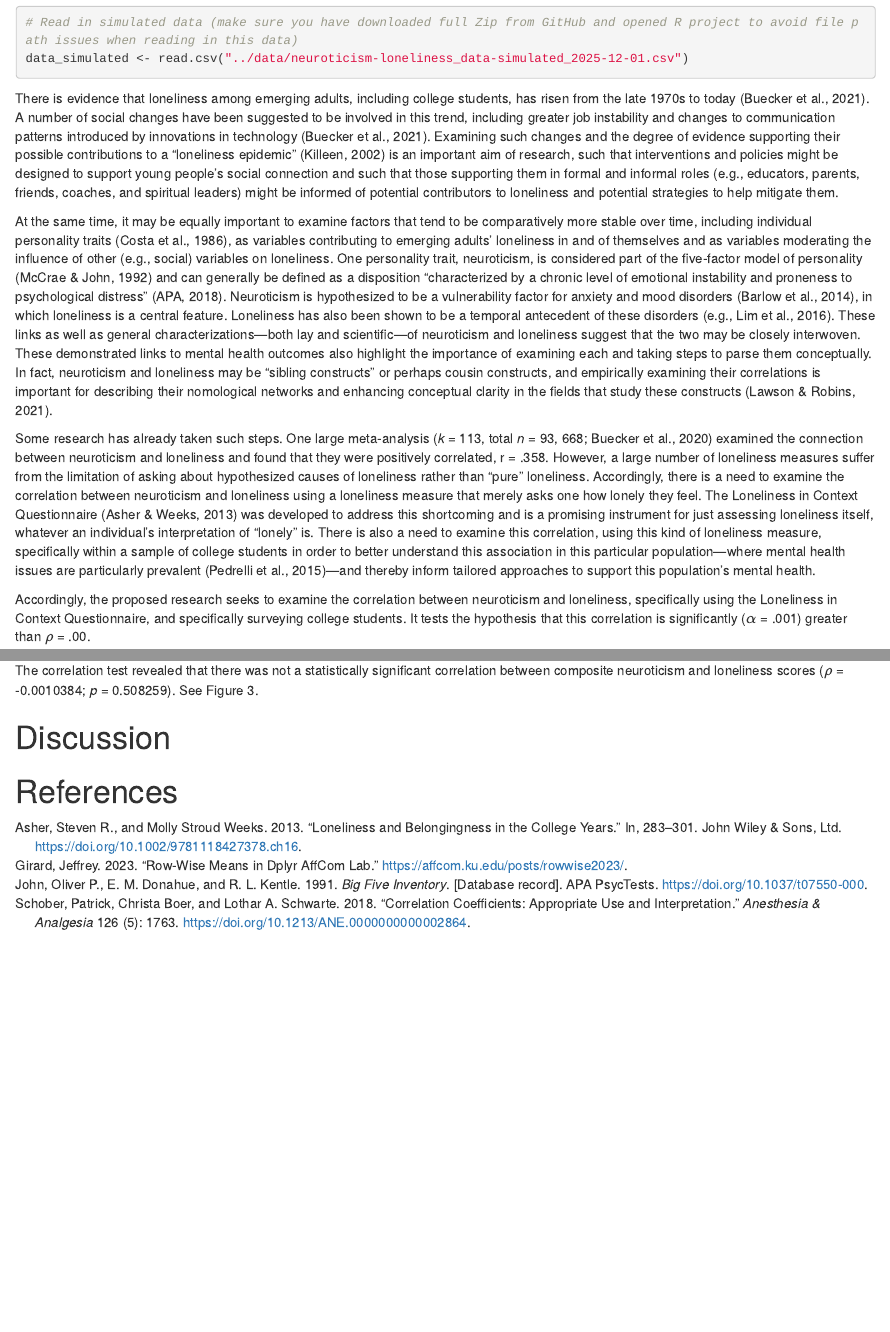
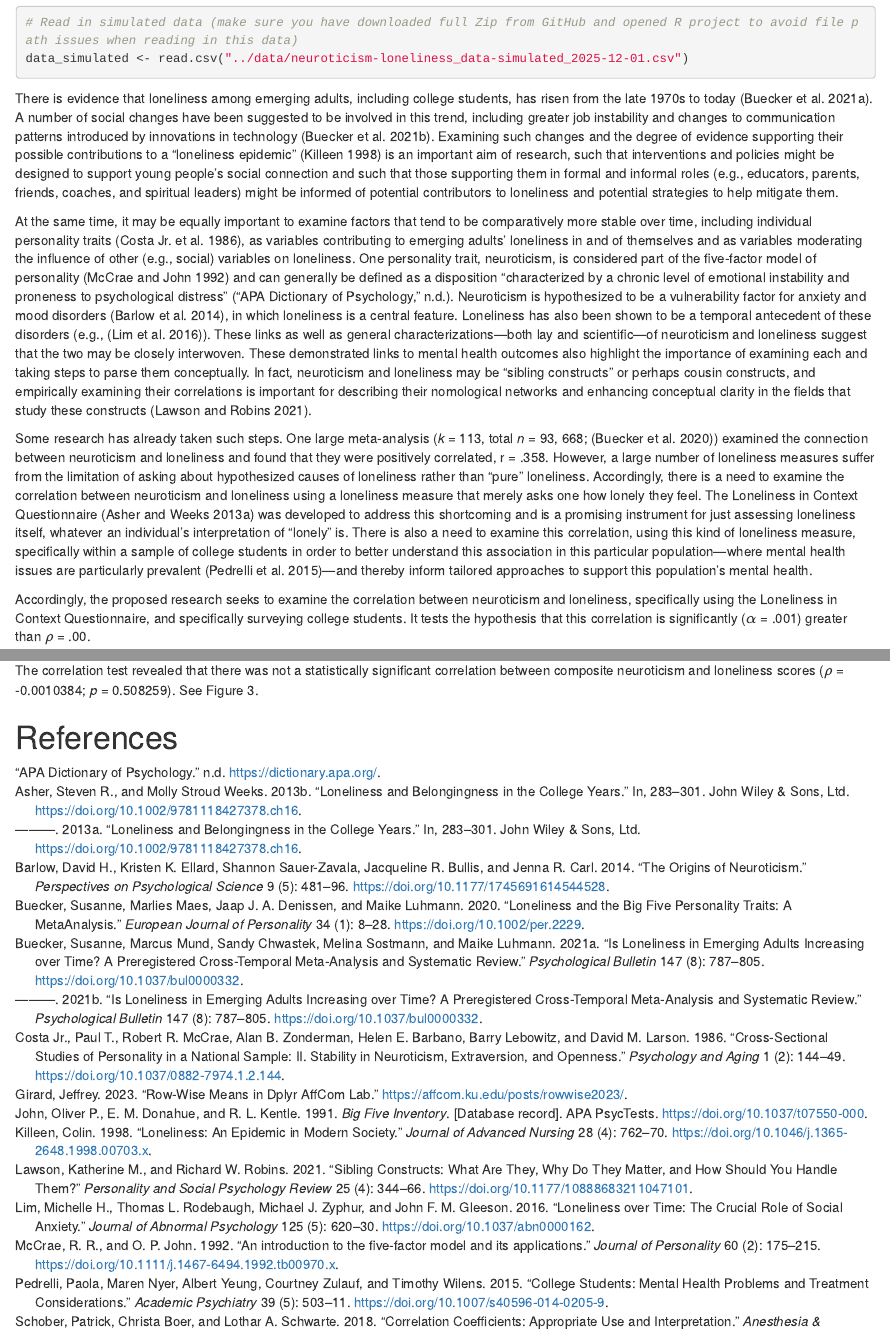
Before and after one commit to caroharmstrong/reproducibility-project, an R Markdown document (report/NEW-reproducibility-project-manuscript.Rmd): the page in a window 1100 px wide, from 490 px down, and a second part further down, joined at a grey line. Rendered offline with R 4.5, knitr and Pandoc, with nearby package versions; some code elsewhere in the file could not run offline.

Commit message:
Added citations and abstract keywords

````diff
--- a/report/NEW-reproducibility-project-manuscript.Rmd
+++ b/report/NEW-reproducibility-project-manuscript.Rmd
@@ -22,8 +22,7 @@ abstract: |
 
   <!-- https://tinyurl.com/ybremelq -->
 
-keywords          : "keywords"
-wordcount         : "X"
+keywords          : "loneliness, neuroticism, college student mental health"
 
 bibliography: ["references.bib", "r-references.bib"]
 
@@ -63,11 +62,11 @@ knitr::opts_chunk$set(cache.extra = knitr::rand_seed)
 data_simulated <- read.csv("../data/neuroticism-loneliness_data-simulated_2025-12-01.csv")
 ```
 
-There is evidence that loneliness among emerging adults, including college students, has risen from the late 1970s to today (Buecker et al., 2021). A number of social changes have been suggested to be involved in this trend, including greater job instability and changes to communication patterns introduced by innovations in technology (Buecker et al., 2021). Examining such changes and the degree of evidence supporting their possible contributions to a “loneliness epidemic” (Killeen, 2002) is an important aim of research, such that interventions and policies might be designed to support young people’s social connection and such that those supporting them in formal and informal roles (e.g., educators, parents, friends, coaches, and spiritual leaders) might be informed of potential contributors to loneliness and potential strategies to help mitigate them.
+There is evidence that loneliness among emerging adults, including college students, has risen from the late 1970s to today [@buecker2021]. A number of social changes have been suggested to be involved in this trend, including greater job instability and changes to communication patterns introduced by innovations in technology [@buecker2021a]. Examining such changes and the degree of evidence supporting their possible contributions to a “loneliness epidemic” [@killeen1998] is an important aim of research, such that interventions and policies might be designed to support young people’s social connection and such that those supporting them in formal and informal roles (e.g., educators, parents, friends, coaches, and spiritual leaders) might be informed of potential contributors to loneliness and potential strategies to help mitigate them.
 
-At the same time, it may be equally important to examine factors that tend to be comparatively more stable over time, including individual personality traits (Costa et al., 1986), as variables contributing to emerging adults’ loneliness in and of themselves and as variables moderating the influence of other (e.g., social) variables on loneliness. One personality trait, neuroticism, is considered part of the five-factor model of personality (McCrae & John, 1992) and can generally be defined as a disposition “characterized by a chronic level of emotional instability and proneness to psychological distress” (APA, 2018). Neuroticism is hypothesized to be a vulnerability factor for anxiety and mood disorders (Barlow et al., 2014), in which loneliness is a central feature. Loneliness has also been shown to be a temporal antecedent of these disorders (e.g., Lim et al., 2016). These links as well as general characterizations—both lay and scientific—of neuroticism and loneliness suggest that the two may be closely interwoven. These demonstrated links to mental health outcomes also highlight the importance of examining each and taking steps to parse them conceptually. In fact, neuroticism and loneliness may be “sibling constructs” or perhaps cousin constructs, and empirically examining their correlations is important for describing their nomological networks and enhancing conceptual clarity in the fields that study these constructs (Lawson & Robins, 2021).
+At the same time, it may be equally important to examine factors that tend to be comparatively more stable over time, including individual personality traits [@costajr.1986], as variables contributing to emerging adults’ loneliness in and of themselves and as variables moderating the influence of other (e.g., social) variables on loneliness. One personality trait, neuroticism, is considered part of the five-factor model of personality [@mccrae1992] and can generally be defined as a disposition “characterized by a chronic level of emotional instability and proneness to psychological distress” [@apadict]. Neuroticism is hypothesized to be a vulnerability factor for anxiety and mood disorders [@barlow2014], in which loneliness is a central feature. Loneliness has also been shown to be a temporal antecedent of these disorders (e.g., [@lim2016]). These links as well as general characterizations—both lay and scientific—of neuroticism and loneliness suggest that the two may be closely interwoven. These demonstrated links to mental health outcomes also highlight the importance of examining each and taking steps to parse them conceptually. In fact, neuroticism and loneliness may be “sibling constructs” or perhaps cousin constructs, and empirically examining their correlations is important for describing their nomological networks and enhancing conceptual clarity in the fields that study these constructs [@lawson2021].
 
-Some research has already taken such steps. One large meta-analysis (*k* = 113, total *n* = 93, 668; Buecker et al., 2020) examined the connection between neuroticism and loneliness and found that they were positively correlated, r = .358. However, a large number of loneliness measures suffer from the limitation of asking about hypothesized causes of loneliness rather than “pure” loneliness. Accordingly, there is a need to examine the correlation between neuroticism and loneliness using a loneliness measure that merely asks one how lonely they feel. The Loneliness in Context Questionnaire (Asher & Weeks, 2013) was developed to address this shortcoming and is a promising instrument for just assessing loneliness itself, whatever an individual’s interpretation of “lonely” is. There is also a need to examine this correlation, using this kind of loneliness measure, specifically within a sample of college students in order to better understand this association in this particular population—where mental health issues are particularly prevalent (Pedrelli et al., 2015)—and thereby inform tailored approaches to support this population’s mental health.
+Some research has already taken such steps. One large meta-analysis (*k* = 113, total *n* = 93, 668; [@buecker2020]) examined the connection between neuroticism and loneliness and found that they were positively correlated, r = .358. However, a large number of loneliness measures suffer from the limitation of asking about hypothesized causes of loneliness rather than “pure” loneliness. Accordingly, there is a need to examine the correlation between neuroticism and loneliness using a loneliness measure that merely asks one how lonely they feel. The Loneliness in Context Questionnaire [@asher2013a] was developed to address this shortcoming and is a promising instrument for just assessing loneliness itself, whatever an individual’s interpretation of “lonely” is. There is also a need to examine this correlation, using this kind of loneliness measure, specifically within a sample of college students in order to better understand this association in this particular population—where mental health issues are particularly prevalent [@pedrelli2015]—and thereby inform tailored approaches to support this population’s mental health.
 
 Accordingly, the proposed research seeks to examine the correlation between neuroticism and loneliness, specifically using the Loneliness in Context Questionnaire, and specifically surveying college students. It tests the hypothesis that this correlation is significantly ($\alpha$ = .001) greater than $\rho$ = .00.
 
@@ -144,8 +143,6 @@ cor_test
 
 The correlation test revealed that there was not a statistically significant correlation between composite neuroticism and loneliness scores ($\rho$ = `r cor_test$estimate`; *p* = `r cor_test$p.value`). See Figure 3.
 
-# Discussion
-
 \newpage
 
 # References
--- a/report/references.bib
+++ b/report/references.bib
@@ -48,3 +48,14 @@ DOI: 10.1002/9781118427378.ch16},
 	url = {https://journals.lww.com/anesthesia-analgesia/fulltext/2018/05000/correlation_coefficients__appropriate_use_and.50.aspx},
 	langid = {canadian}
 }
+
+@article{buecker2021,
+	title = {Is loneliness in emerging adults increasing over time? A preregistered cross-temporal meta-analysis and systematic review},
+	author = {Buecker, Susanne and Mund, Marcus and Chwastek, Sandy and Sostmann, Melina and Luhmann, Maike},
+	year = {2021},
+	date = {2021},
+	journal = {Psychological Bulletin},
+	pages = {787--805},
+	volume = {147},
+	number = {8},
+	doi = {10.1037/bul0000332},
@@ -50,0 +67,9 @@ DOI: 10.1002/9781118427378.ch16},
+	title = {Is loneliness in emerging adults increasing over time? A preregistered cross-temporal meta-analysis and systematic review},
+	author = {Buecker, Susanne and Mund, Marcus and Chwastek, Sandy and Sostmann, Melina and Luhmann, Maike},
+	year = {2021},
+	date = {2021},
+	journal = {Psychological Bulletin},
+	pages = {787--805},
+	volume = {147},
+	number = {8},
+	doi = {10.1037/bul0000332},
@@ -50,0 +81,24 @@ DOI: 10.1002/9781118427378.ch16},
+	title = {Loneliness: an epidemic in modern society},
+	author = {Killeen, Colin},
+	year = {1998},
+	date = {1998},
+	journal = {Journal of Advanced Nursing},
+	pages = {762--770},
+	volume = {28},
+	number = {4},
+	doi = {10.1046/j.1365-2648.1998.00703.x},
+	url = {https://onlinelibrary.wiley.com/doi/abs/10.1046/j.1365-2648.1998.00703.x},
+	note = {{\_}eprint: https://onlinelibrary.wiley.com/doi/pdf/10.1046/j.1365-2648.1998.00703.x},
+	langid = {en}
+}
+
+@article{costajr.1986,
+	title = {Cross-sectional studies of personality in a national sample: II. Stability in neuroticism, extraversion, and openness},
+	author = {Costa Jr., Paul T. and McCrae, Robert R. and Zonderman, Alan B. and Barbano, Helen E. and Lebowitz, Barry and Larson, David M.},
+	year = {1986},
+	date = {1986},
+	journal = {Psychology and Aging},
+	pages = {144--149},
+	volume = {1},
+	number = {2},
+	doi = {10.1037/0882-7974.1.2.144},
@@ -50,0 +110,46 @@ DOI: 10.1002/9781118427378.ch16},
+	title = {An introduction to the five-factor model and its applications},
+	author = {McCrae, R. R. and John, O. P.},
+	year = {1992},
+	month = {06},
+	date = {1992-06},
+	journal = {Journal of Personality},
+	pages = {175--215},
+	volume = {60},
+	number = {2},
+	doi = {10.1111/j.1467-6494.1992.tb00970.x},
+	note = {PMID: 1635039},
+	langid = {eng}
+}
+
+@misc{apadict,
+	title = {APA Dictionary of Psychology},
+	url = {https://dictionary.apa.org/},
+	langid = {en}
+}
+
+@article{barlow2014,
+	title = {The Origins of Neuroticism},
+	author = {Barlow, David H. and Ellard, Kristen K. and Sauer-Zavala, Shannon and Bullis, Jacqueline R. and Carl, Jenna R.},
+	year = {2014},
+	month = {09},
+	date = {2014-09-01},
+	journal = {Perspectives on Psychological Science},
+	pages = {481--496},
+	volume = {9},
+	number = {5},
+	doi = {10.1177/1745691614544528},
+	url = {https://doi.org/10.1177/1745691614544528},
+	note = {Publisher: SAGE Publications Inc},
+	langid = {EN}
+}
+
+@article{lim2016,
+	title = {Loneliness over time: The crucial role of social anxiety},
+	author = {Lim, Michelle H. and Rodebaugh, Thomas L. and Zyphur, Michael J. and Gleeson, John F. M.},
+	year = {2016},
+	date = {2016},
+	journal = {Journal of Abnormal Psychology},
+	pages = {620--630},
+	volume = {125},
+	number = {5},
+	doi = {10.1037/abn0000162},
@@ -50,0 +161,59 @@ DOI: 10.1002/9781118427378.ch16},
+	title = {Sibling Constructs: What Are They, Why Do They Matter, and How Should You Handle Them?},
+	author = {Lawson, Katherine M. and Robins, Richard W.},
+	year = {2021},
+	month = {11},
+	date = {2021-11-01},
+	journal = {Personality and Social Psychology Review},
+	pages = {344--366},
+	volume = {25},
+	number = {4},
+	doi = {10.1177/10888683211047101},
+	url = {https://escholarship.org/uc/item/7g59m0j8},
+	langid = {en}
+}
+
+@inbook{asher2013a,
+	title = {Loneliness and belongingness in the college years},
+	author = {Asher, Steven R. and Weeks, Molly Stroud},
+	year = {2013},
+	date = {2013},
+	publisher = {John Wiley & Sons, Ltd},
+	pages = {283--301},
+	doi = {10.1002/9781118427378.ch16},
+	url = {https://onlinelibrary.wiley.com/doi/abs/10.1002/9781118427378.ch16},
+	note = {Section: 16
+{\_}eprint: https://onlinelibrary.wiley.com/doi/pdf/10.1002/9781118427378.ch16
+DOI: 10.1002/9781118427378.ch16},
+	langid = {en}
+}
+
+@article{pedrelli2015,
+	title = {College Students: Mental Health Problems and Treatment Considerations},
+	author = {Pedrelli, Paola and Nyer, Maren and Yeung, Albert and Zulauf, Courtney and Wilens, Timothy},
+	year = {2015},
+	month = {10},
+	date = {2015-10-01},
+	journal = {Academic Psychiatry},
+	pages = {503--511},
+	volume = {39},
+	number = {5},
+	doi = {10.1007/s40596-014-0205-9},
+	url = {https://doi.org/10.1007/s40596-014-0205-9},
+	langid = {en}
+}
+
+@article{buecker2020,
+	title = {Loneliness and the Big Five Personality Traits: A Meta{\textendash}Analysis},
+	author = {Buecker, Susanne and Maes, Marlies and Denissen, Jaap J. A. and Luhmann, Maike},
+	year = {2020},
+	month = {01},
+	date = {2020-01-01},
+	journal = {European Journal of Personality},
+	pages = {8--28},
+	volume = {34},
+	number = {1},
+	doi = {10.1002/per.2229},
+	url = {https://doi.org/10.1002/per.2229},
+	note = {Publisher: SAGE Publications Ltd},
+	langid = {EN}
+}
````
Also changed, not shown: report/NEW-reproducibility-project-manuscript.pdf, report/NEW-reproducibility-project-manuscript.tex, report/NEW-reproducibility-project-manuscript_files/figure-latex/figure-1-1.pdf, report/NEW-reproducibility-project-manuscript_files/figure-latex/figure-2-1.pdf, report/NEW-reproducibility-project-manuscript_files/figure-latex/figure-3-1.pdf, report/NEW-reproducibility-project-manuscript.Rmd (1 more changed lines), report/references.bib (20 more changed lines).
